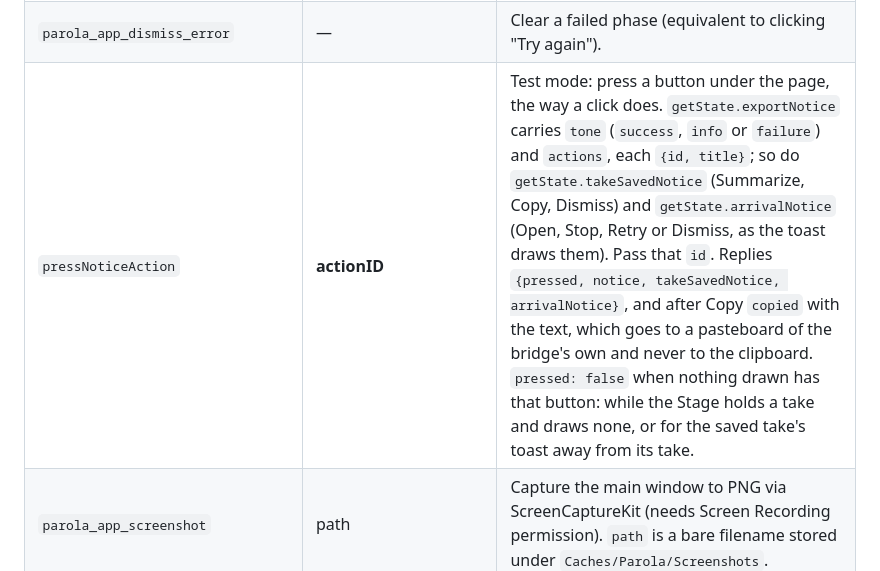
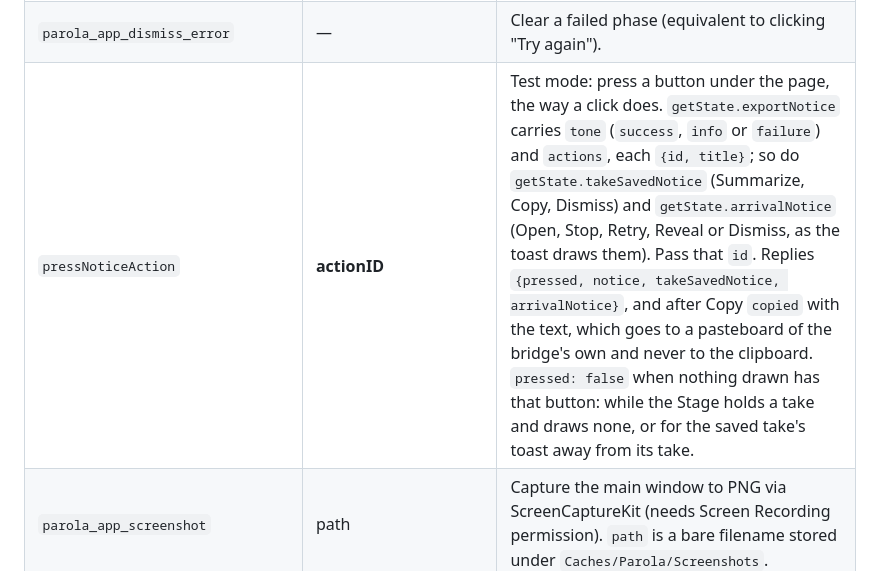
Before and after one commit to stefanovalloncini/Parola, a Markdown page: docs/test-bridge.md, the part around the change. Rendered like a GitHub page.

Commit message:
List Reveal among the arrival toast's buttons

```diff
--- a/docs/test-bridge.md
+++ b/docs/test-bridge.md
@@ -102,7 +102,7 @@ Every `parola_app_*` tool fails with a clean error when the bridge isn't reachab
 | `readMockDeliveries` | — | Test mode: `{deliveries, receipts}` — what the mock destinations were handed (`entryID`, `title`, `category`, `segmentCount`, `markdownBytes`, `favorites`) and the receipts they gave back. |
 | `exportDiagnostics` | — | Render the diagnostics report and write it to the save destination. Returns `{path}`. In test mode, queue the destination with `queueSaveDestination` first. A dismissed panel is `PRECONDITION`; a failed write is `INTERNAL`. |
 | `parola_app_dismiss_error` | — | Clear a failed phase (equivalent to clicking "Try again"). |
-| `pressNoticeAction` | **actionID** | Test mode: press a button under the page, the way a click does. `getState.exportNotice` carries `tone` (`success`, `info` or `failure`) and `actions`, each `{id, title}`; so do `getState.takeSavedNotice` (Summarize, Copy, Dismiss) and `getState.arrivalNotice` (Open, Stop, Retry or Dismiss, as the toast draws them). Pass that `id`. Replies `{pressed, notice, takeSavedNotice, arrivalNotice}`, and after Copy `copied` with the text, which goes to a pasteboard of the bridge's own and never to the clipboard. `pressed: false` when nothing drawn has that button: while the Stage holds a take and draws none, or for the saved take's toast away from its take. |
+| `pressNoticeAction` | **actionID** | Test mode: press a button under the page, the way a click does. `getState.exportNotice` carries `tone` (`success`, `info` or `failure`) and `actions`, each `{id, title}`; so do `getState.takeSavedNotice` (Summarize, Copy, Dismiss) and `getState.arrivalNotice` (Open, Stop, Retry, Reveal or Dismiss, as the toast draws them). Pass that `id`. Replies `{pressed, notice, takeSavedNotice, arrivalNotice}`, and after Copy `copied` with the text, which goes to a pasteboard of the bridge's own and never to the clipboard. `pressed: false` when nothing drawn has that button: while the Stage holds a take and draws none, or for the saved take's toast away from its take. |
 | `parola_app_screenshot` | path | Capture the main window to PNG via ScreenCaptureKit (needs Screen Recording permission). `path` is a bare filename stored under `Caches/Parola/Screenshots`. |
 | `parola_app_list_windows` | — | Visible NSWindows: title, size, key/main flags. A transcript window carries the entry's title, so a driver can find it. The main window reads "Recording — Parola" while a take runs, and "Parola" otherwise. |
 | `translateTranscript` | **language** | Translate the loaded transcript into that language code and store the result. Uses whichever translator is installed (`installMockTranslator` in test mode). Replies `{translated, targetLanguage, segmentCount, provider}`, or `{translated: false, reason}` when the run failed or was refused. |
```
